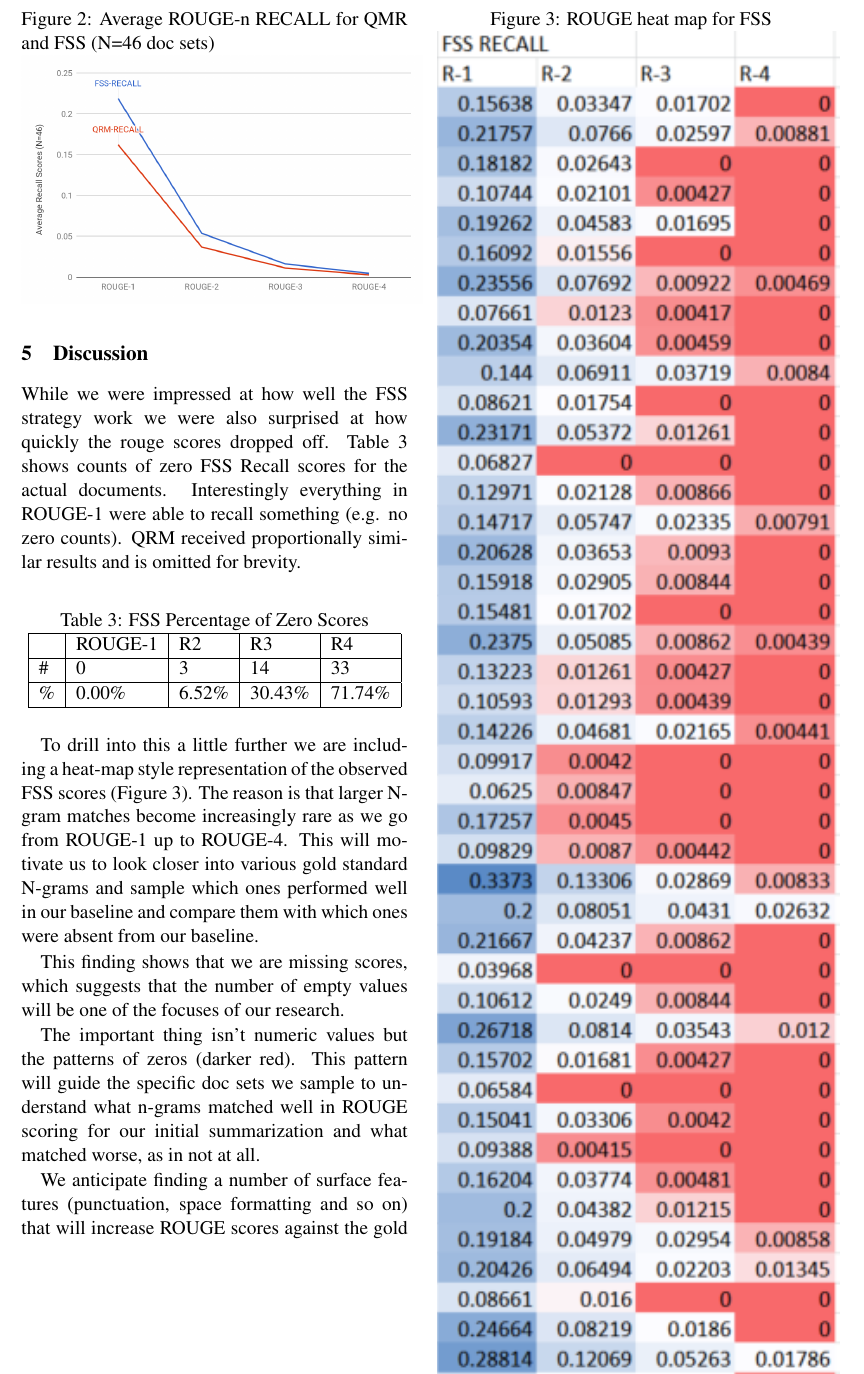
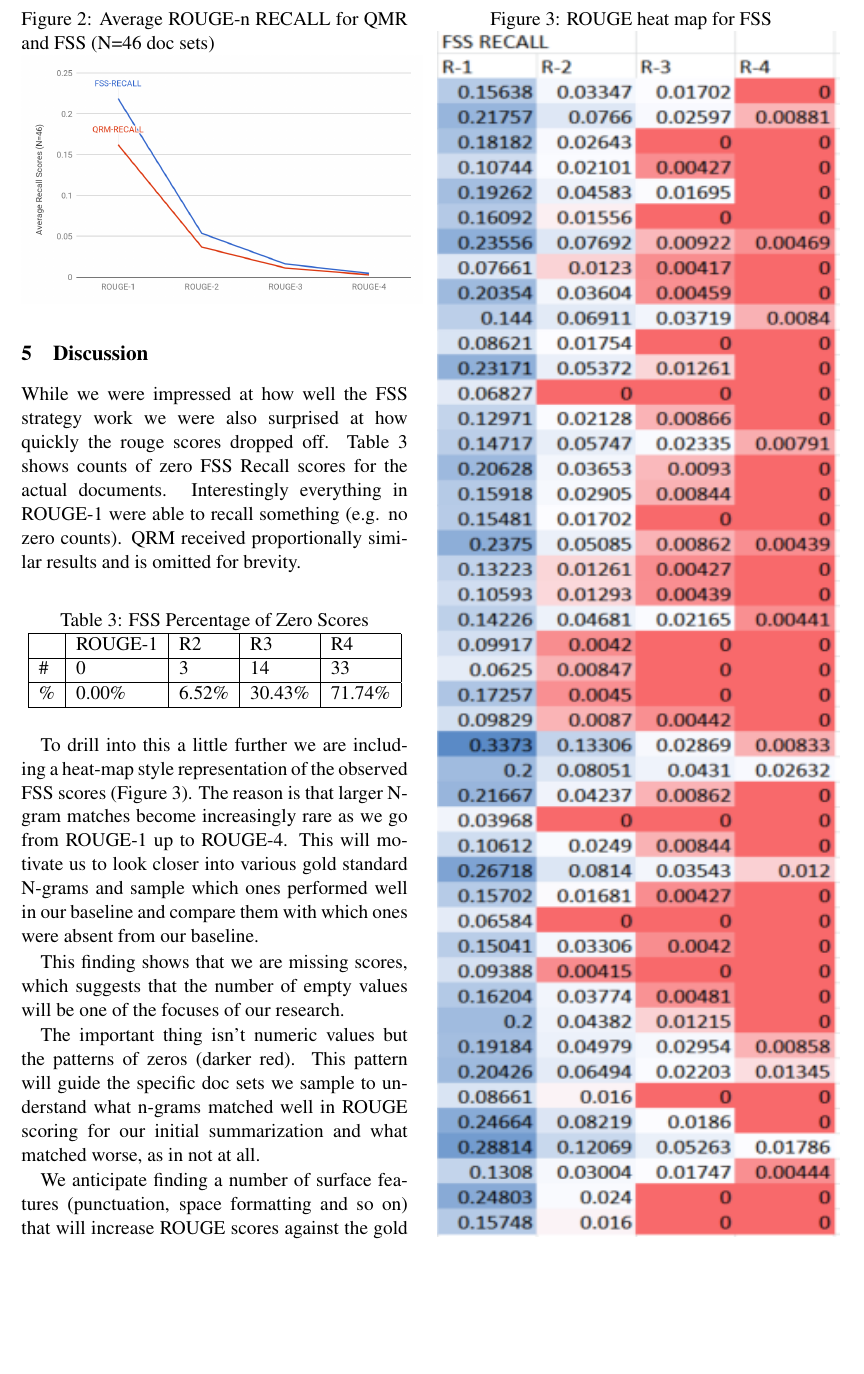
Before and after one commit to JoshuaMathias/summarizer, a LaTeX document (doc/latex-files/main.tex): part of page 3 of 4, cut so that both start at the same text, the shorter picture padded with empty space. Compiled offline with pdfLaTeX.

Commit message:
Fixed heat map size

```diff
--- a/doc/latex-files/main.tex
+++ b/doc/latex-files/main.tex
@@ -162,7 +162,7 @@ To drill into this a little further we are including a heat-map style representa
 
 \begin{figure}
 \caption{ROUGE heat map for FSS}
-\includegraphics[width=80mm,scale=0.5]{rouge_heat_map.png}
+\includegraphics[width=80mm,height=240mm,scale=0.1]{rouge_heat_map.png}
 \end{figure}
 
 This finding shows that we are missing scores, which suggests that the number of empty values will be one of the focuses of our research.
```
